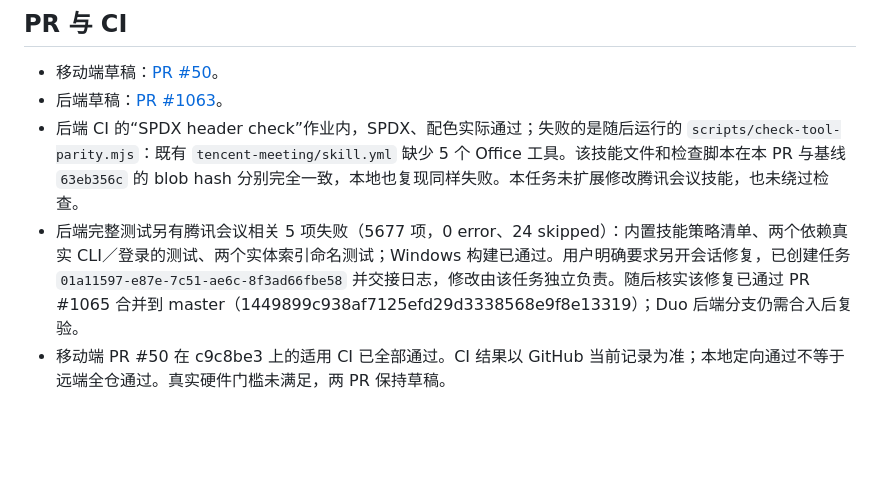
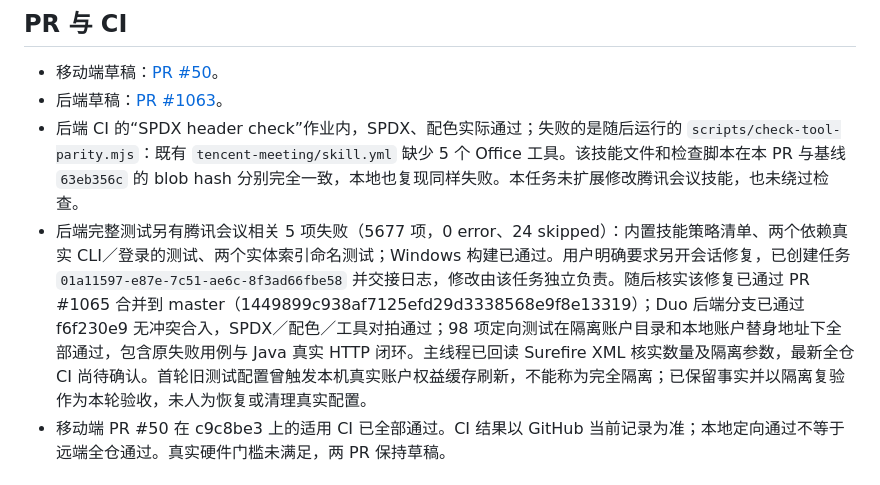
Before and after one commit to zeweihan/aiworkdeck-mobile, a Markdown page: docs/qa/2026-10-07-ios-duo.md, the part around the change. GitHub-like rendering; blank space fills up the shorter version.

Commit message:
docs(ios): record backend verification after mainline fixes

```diff
--- a/docs/qa/2026-10-07-ios-duo.md
+++ b/docs/qa/2026-10-07-ios-duo.md
@@ -41,7 +41,7 @@
 - 移动端草稿：[PR #50](https://github.com/zeweihan/aiworkdeck-mobile/pull/50)。
 - 后端草稿：[PR #1063](https://github.com/zeweihan/aiworkdeck/pull/1063)。
 - 后端 CI 的“SPDX header check”作业内，SPDX、配色实际通过；失败的是随后运行的 `scripts/check-tool-parity.mjs`：既有 `tencent-meeting/skill.yml` 缺少 5 个 Office 工具。该技能文件和检查脚本在本 PR 与基线 `63eb356c` 的 blob hash 分别完全一致，本地也复现同样失败。本任务未扩展修改腾讯会议技能，也未绕过检查。
-- 后端完整测试另有腾讯会议相关 5 项失败（5677 项，0 error、24 skipped）：内置技能策略清单、两个依赖真实 CLI／登录的测试、两个实体索引命名测试；Windows 构建已通过。用户明确要求另开会话修复，已创建任务 `01a11597-e87e-7c51-ae6c-8f3ad66fbe58` 并交接日志，修改由该任务独立负责。随后核实该修复已通过 PR #1065 合并到 master（1449899c938af7125efd29d3338568e9f8e13319）；Duo 后端分支仍需合入后复验。
+- 后端完整测试另有腾讯会议相关 5 项失败（5677 项，0 error、24 skipped）：内置技能策略清单、两个依赖真实 CLI／登录的测试、两个实体索引命名测试；Windows 构建已通过。用户明确要求另开会话修复，已创建任务 `01a11597-e87e-7c51-ae6c-8f3ad66fbe58` 并交接日志，修改由该任务独立负责。随后核实该修复已通过 PR #1065 合并到 master（1449899c938af7125efd29d3338568e9f8e13319）；Duo 后端分支已通过 f6f230e9 无冲突合入，SPDX／配色／工具对拍通过；98 项定向测试在隔离账户目录和本地账户替身地址下全部通过，包含原失败用例与 Java 真实 HTTP 闭环。主线程已回读 Surefire XML 核实数量及隔离参数，最新全仓 CI 尚待确认。首轮旧测试配置曾触发本机真实账户权益缓存刷新，不能称为完全隔离；已保留事实并以隔离复验作为本轮验收，未人为恢复或清理真实配置。
 - 移动端 PR #50 在 c9c8be3 上的适用 CI 已全部通过。CI 结果以 GitHub 当前记录为准；本地定向通过不等于远端全仓通过。真实硬件门槛未满足，两 PR 保持草稿。
 
 ## 本地真实 HTTP 闭环
```
